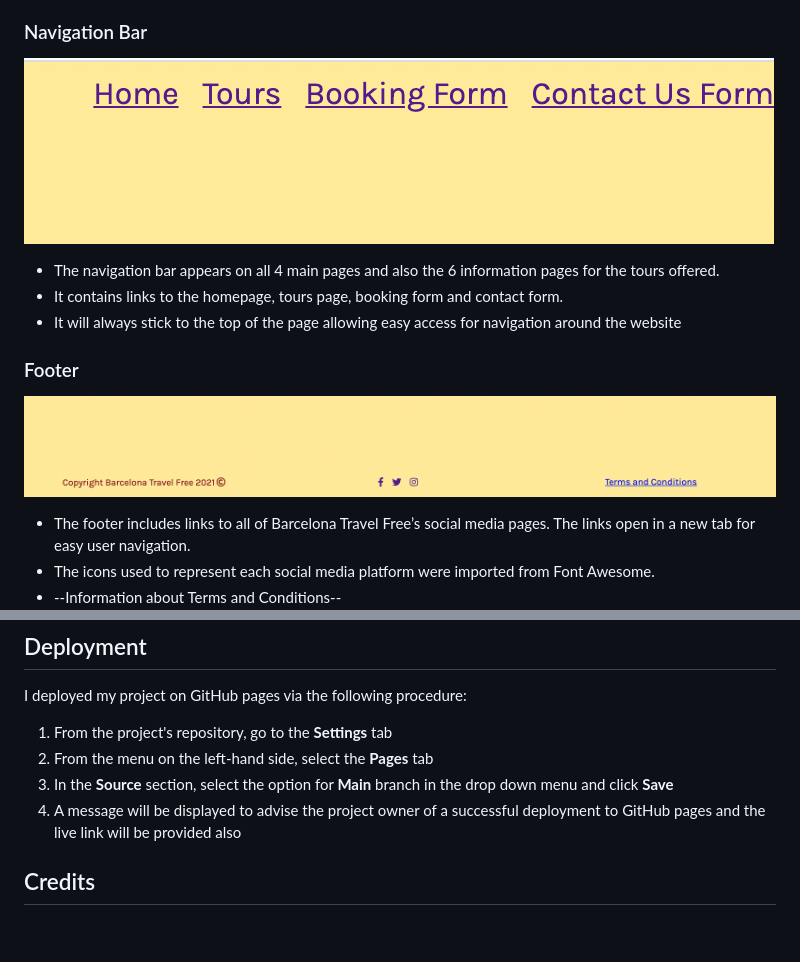
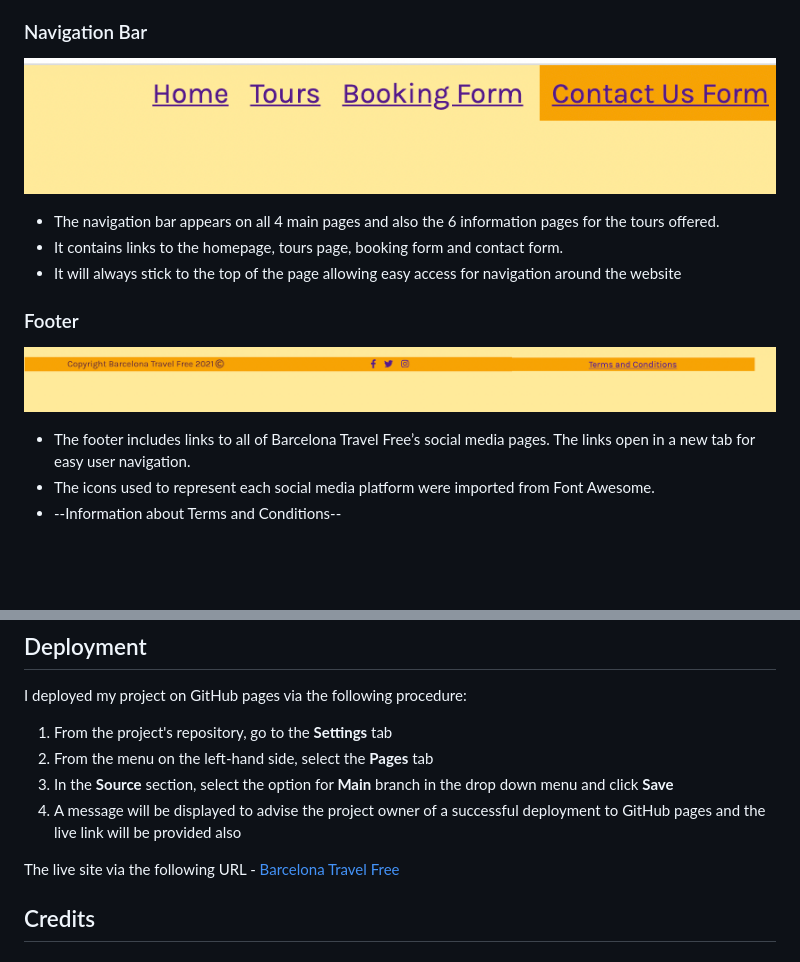
Before and after one commit to Code-Institute-Submissions/justkirst-barcelona-travel-free_FebResub, a Markdown page: README.md, 2 parts joined by grey strips. Drawn GitHub-style; pictures changed too: docs/screenshots/footer.png, docs/screenshots/nav-bar.png; blank space fills up the shorter version.

Commit message:
Add new screenshots for readme

```diff
--- a/README.md
+++ b/README.md
@@ -114,6 +114,8 @@ I deployed my project on GitHub pages via the following procedure:
 3. In the **Source** section, select the option for **Main** branch in the drop down menu and click **Save**
 4. A message will be displayed to advise the project owner of a successful deployment to GitHub pages and the live link will be provided also
 
+The live site via the following URL - [Barcelona Travel Free](https://justkirst.github.io/barcelona-travel-free/)
+
 ## Credits
 
 ## Content
```
Also changed, not shown: other parts of README.md (+1 -1 lines), docs/screenshots/booking-page.png (deleted), 3 other files.
